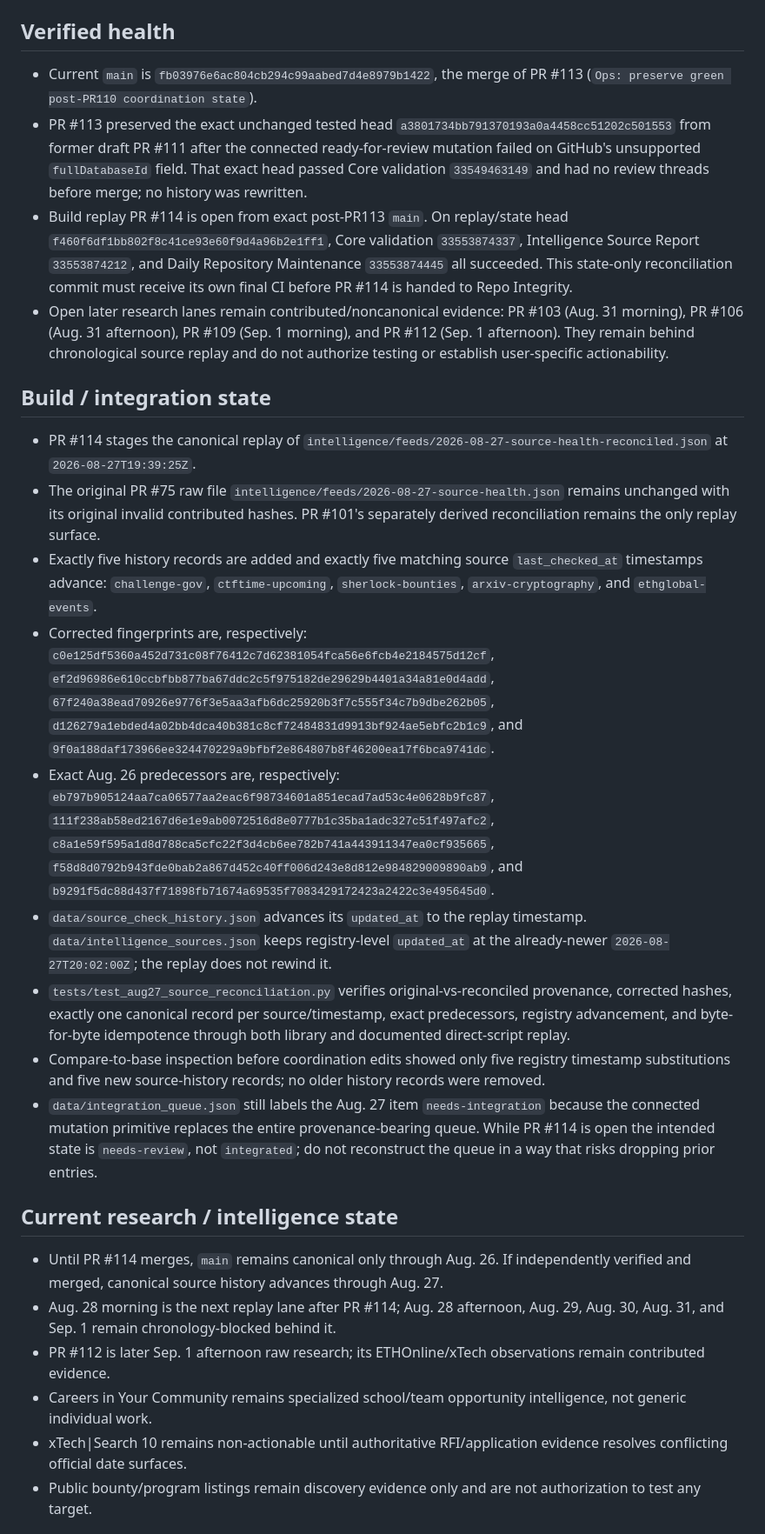
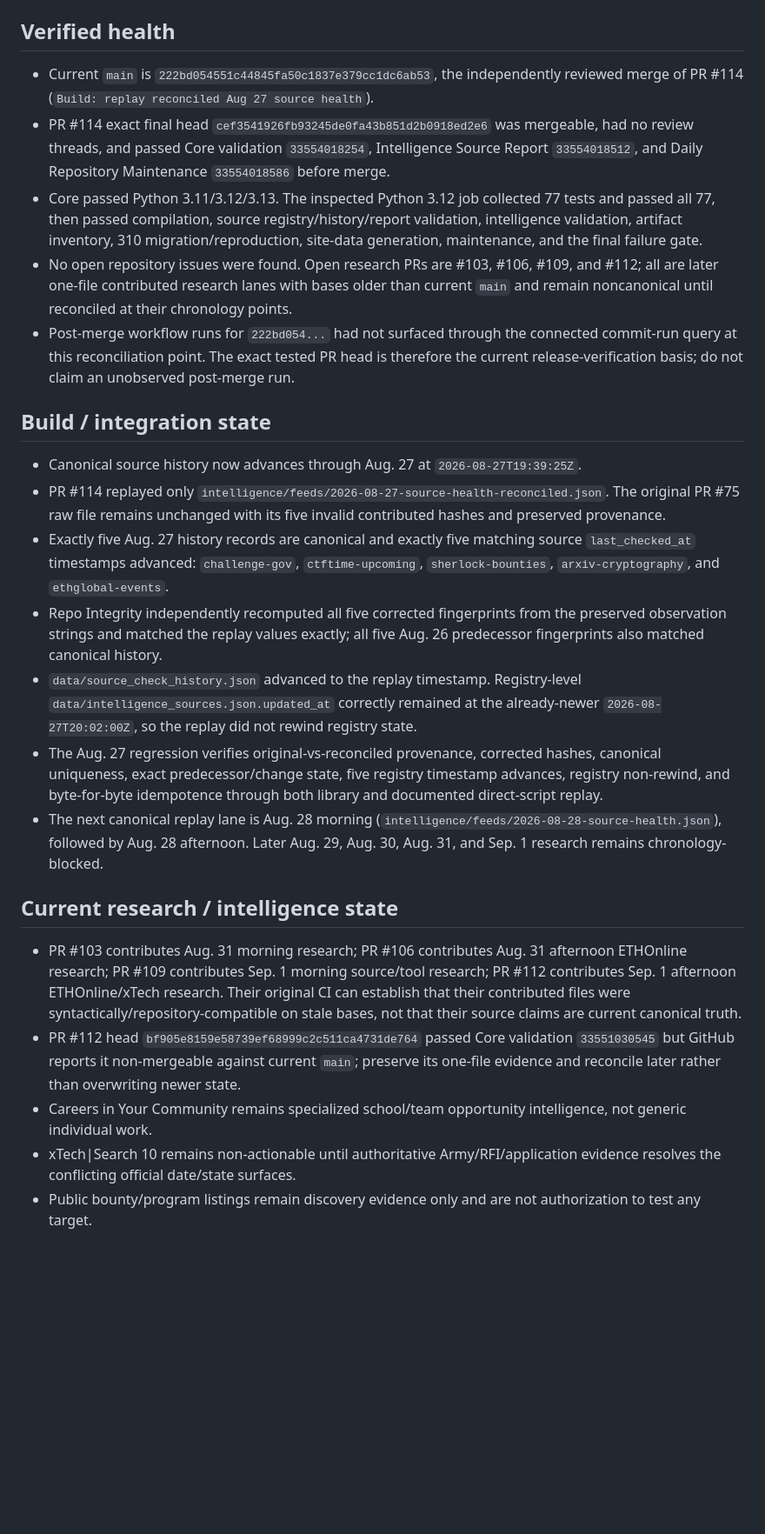
Before and after one commit to kaibuzz0/cipher-solving-suite, a Markdown page: ops/CURRENT_STATE.md, the part around one of its changes. Shown at 87% size. Drawn GitHub-style; blank space fills up the shorter version.

```diff
--- a/ops/CURRENT_STATE.md
+++ b/ops/CURRENT_STATE.md
@@ -6,30 +6,28 @@ Repository version: `v3.1.0` (README)
 
 ## Verified health
 
-- Current `main` is `fb03976e6ac804cb294c99aabed7d4e8979b1422`, the merge of PR #113 (`Ops: preserve green post-PR110 coordination state`).
-- PR #113 preserved the exact unchanged tested head `a3801734bb791370193a0a4458cc51202c501553` from former draft PR #111 after the connected ready-for-review mutation failed on GitHub's unsupported `fullDatabaseId` field. That exact head passed Core validation `33549463149` and had no review threads before merge; no history was rewritten.
-- Build replay PR #114 is open from exact post-PR113 `main`. On replay/state head `f460f6df1bb802f8c41ce93e60f9d4a96b2e1ff1`, Core validation `33553874337`, Intelligence Source Report `33553874212`, and Daily Repository Maintenance `33553874445` all succeeded. This state-only reconciliation commit must receive its own final CI before PR #114 is handed to Repo Integrity.
-- Open later research lanes remain contributed/noncanonical evidence: PR #103 (Aug. 31 morning), PR #106 (Aug. 31 afternoon), PR #109 (Sep. 1 morning), and PR #112 (Sep. 1 afternoon). They remain behind chronological source replay and do not authorize testing or establish user-specific actionability.
+- Current `main` is `222bd054551c44845fa50c1837e379cc1dc6ab53`, the independently reviewed merge of PR #114 (`Build: replay reconciled Aug 27 source health`).
+- PR #114 exact final head `cef3541926fb93245de0fa43b851d2b0918ed2e6` was mergeable, had no review threads, and passed Core validation `33554018254`, Intelligence Source Report `33554018512`, and Daily Repository Maintenance `33554018586` before merge.
+- Core passed Python 3.11/3.12/3.13. The inspected Python 3.12 job collected 77 tests and passed all 77, then passed compilation, source registry/history/report validation, intelligence validation, artifact inventory, 310 migration/reproduction, site-data generation, maintenance, and the final failure gate.
+- No open repository issues were found. Open research PRs are #103, #106, #109, and #112; all are later one-file contributed research lanes with bases older than current `main` and remain noncanonical until reconciled at their chronology points.
+- Post-merge workflow runs for `222bd054...` had not surfaced through the connected commit-run query at this reconciliation point. The exact tested PR head is therefore the current release-verification basis; do not claim an unobserved post-merge run.
 
 ## Build / integration state
 
-- PR #114 stages the canonical replay of `intelligence/feeds/2026-08-27-source-health-reconciled.json` at `2026-08-27T19:39:25Z`.
-- The original PR #75 raw file `intelligence/feeds/2026-08-27-source-health.json` remains unchanged with its original invalid contributed hashes. PR #101's separately derived reconciliation remains the only replay surface.
-- Exactly five history records are added and exactly five matching source `last_checked_at` timestamps advance: `challenge-gov`, `ctftime-upcoming`, `sherlock-bounties`, `arxiv-cryptography`, and `ethglobal-events`.
-- Corrected fingerprints are, respectively: `c0e125df5360a452d731c08f76412c7d62381054fca56e6fcb4e2184575d12cf`, `ef2d96986e610ccbfbb877ba67ddc2c5f975182de29629b4401a34a81e0d4add`, `67f240a38ead70926e9776f3e5aa3afb6dc25920b3f7c555f34c7b9dbe262b05`, `d126279a1ebded4a02bb4dca40b381c8cf72484831d9913bf924ae5ebfc2b1c9`, and `9f0a188daf173966ee324470229a9bfbf2e864807b8f46200ea17f6bca9741dc`.
-- Exact Aug. 26 predecessors are, respectively: `eb797b905124aa7ca06577aa2eac6f98734601a851ecad7ad53c4e0628b9fc87`, `111f238ab58ed2167d6e1e9ab0072516d8e0777b1c35ba1adc327c51f497afc2`, `c8a1e59f595a1d8d788ca5cfc22f3d4cb6ee782b741a443911347ea0cf935665`, `f58d8d0792b943fde0bab2a867d452c40ff006d243e8d812e984829009890ab9`, and `b9291f5dc88d437f71898fb71674a69535f7083429172423a2422c3e495645d0`.
-- `data/source_check_history.json` advances its `updated_at` to the replay timestamp. `data/intelligence_sources.json` keeps registry-level `updated_at` at the already-newer `2026-08-27T20:02:00Z`; the replay does not rewind it.
-- `tests/test_aug27_source_reconciliation.py` verifies original-vs-reconciled provenance, corrected hashes, exactly one canonical record per source/timestamp, exact predecessors, registry advancement, and byte-for-byte idempotence through both library and documented direct-script replay.
-- Compare-to-base inspection before coordination edits showed only five registry timestamp substitutions and five new source-history records; no older history records were removed.
-- `data/integration_queue.json` still labels the Aug. 27 item `needs-integration` because the connected mutation primitive replaces the entire provenance-bearing queue. While PR #114 is open the intended state is `needs-review`, not `integrated`; do not reconstruct the queue in a way that risks dropping prior entries.
+- Canonical source history now advances through Aug. 27 at `2026-08-27T19:39:25Z`.
+- PR #114 replayed only `intelligence/feeds/2026-08-27-source-health-reconciled.json`. The original PR #75 raw file remains unchanged with its five invalid contributed hashes and preserved provenance.
+- Exactly five Aug. 27 history records are canonical and exactly five matching source `last_checked_at` timestamps advanced: `challenge-gov`, `ctftime-upcoming`, `sherlock-bounties`, `arxiv-cryptography`, and `ethglobal-events`.
+- Repo Integrity independently recomputed all five corrected fingerprints from the preserved observation strings and matched the replay values exactly; all five Aug. 26 predecessor fingerprints also matched canonical history.
+- `data/source_check_history.json` advanced to the replay timestamp. Registry-level `data/intelligence_sources.json.updated_at` correctly remained at the already-newer `2026-08-27T20:02:00Z`, so the replay did not rewind registry state.
+- The Aug. 27 regression verifies original-vs-reconciled provenance, corrected hashes, canonical uniqueness, exact predecessor/change state, five registry timestamp advances, registry non-rewind, and byte-for-byte idempotence through both library and documented direct-script replay.
+- The next canonical replay lane is Aug. 28 morning (`intelligence/feeds/2026-08-28-source-health.json`), followed by Aug. 28 afternoon. Later Aug. 29, Aug. 30, Aug. 31, and Sep. 1 research remains chronology-blocked.
 
 ## Current research / intelligence state
 
-- Until PR #114 merges, `main` remains canonical only through Aug. 26. If independently verified and merged, canonical source history advances through Aug. 27.
-- Aug. 28 morning is the next replay lane after PR #114; Aug. 28 afternoon, Aug. 29, Aug. 30, Aug. 31, and Sep. 1 remain chronology-blocked behind it.
-- PR #112 is later Sep. 1 afternoon raw research; its ETHOnline/xTech observations remain contributed evidence.
+- PR #103 contributes Aug. 31 morning research; PR #106 contributes Aug. 31 afternoon ETHOnline research; PR #109 contributes Sep. 1 morning source/tool research; PR #112 contributes Sep. 1 afternoon ETHOnline/xTech research. Their original CI can establish that their contributed files were syntactically/repository-compatible on stale bases, not that their source claims are current canonical truth.
+- PR #112 head `bf905e8159e58739ef68999c2c511ca4731de764` passed Core validation `33551030545` but GitHub reports it non-mergeable against current `main`; preserve its one-file evidence and reconcile later rather than overwriting newer state.
 - Careers in Your Community remains specialized school/team opportunity intelligence, not generic individual work.
-- xTech|Search 10 remains non-actionable until authoritative RFI/application evidence resolves conflicting official date surfaces.
+- xTech|Search 10 remains non-actionable until authoritative Army/RFI/application evidence resolves the conflicting official date/state surfaces.
 - Public bounty/program listings remain discovery evidence only and are not authorization to test any target.
 
 ## 310 case / tool state
```
Also changed, not shown: other parts of ops/CURRENT_STATE.md (+25 -19 lines).
